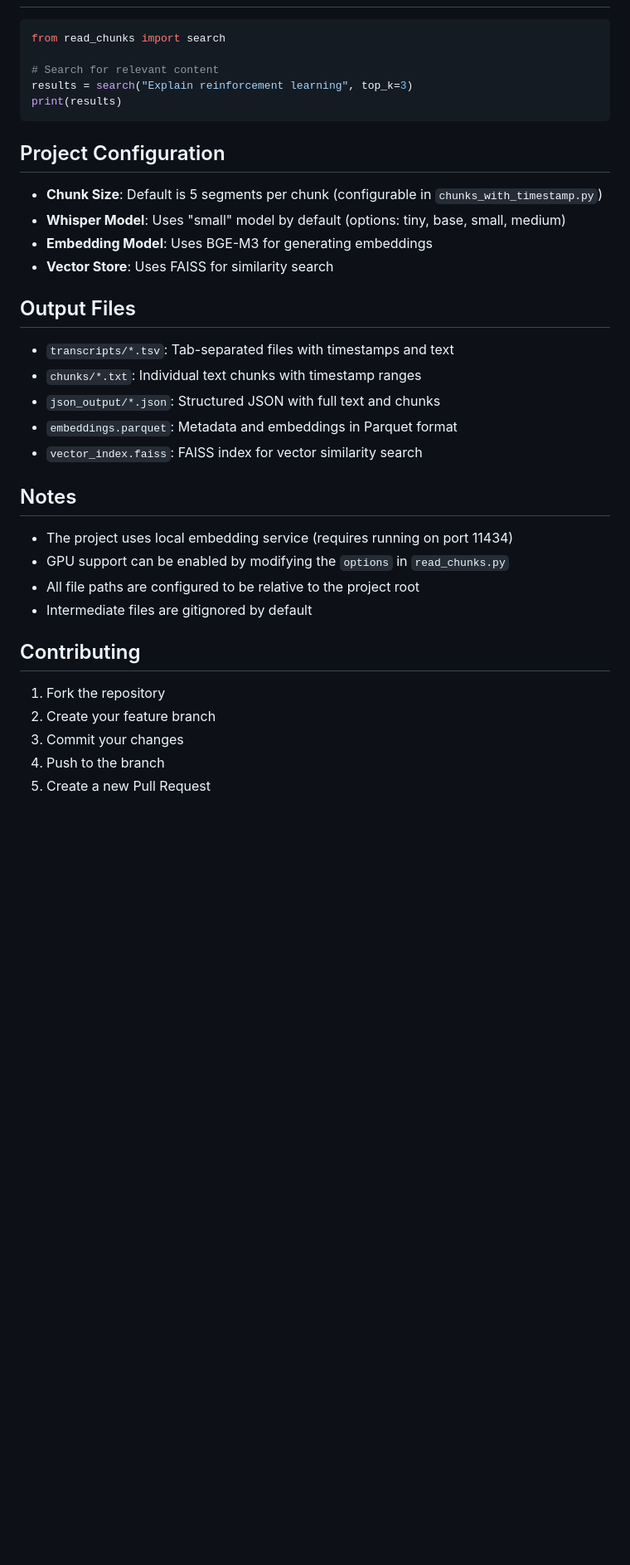
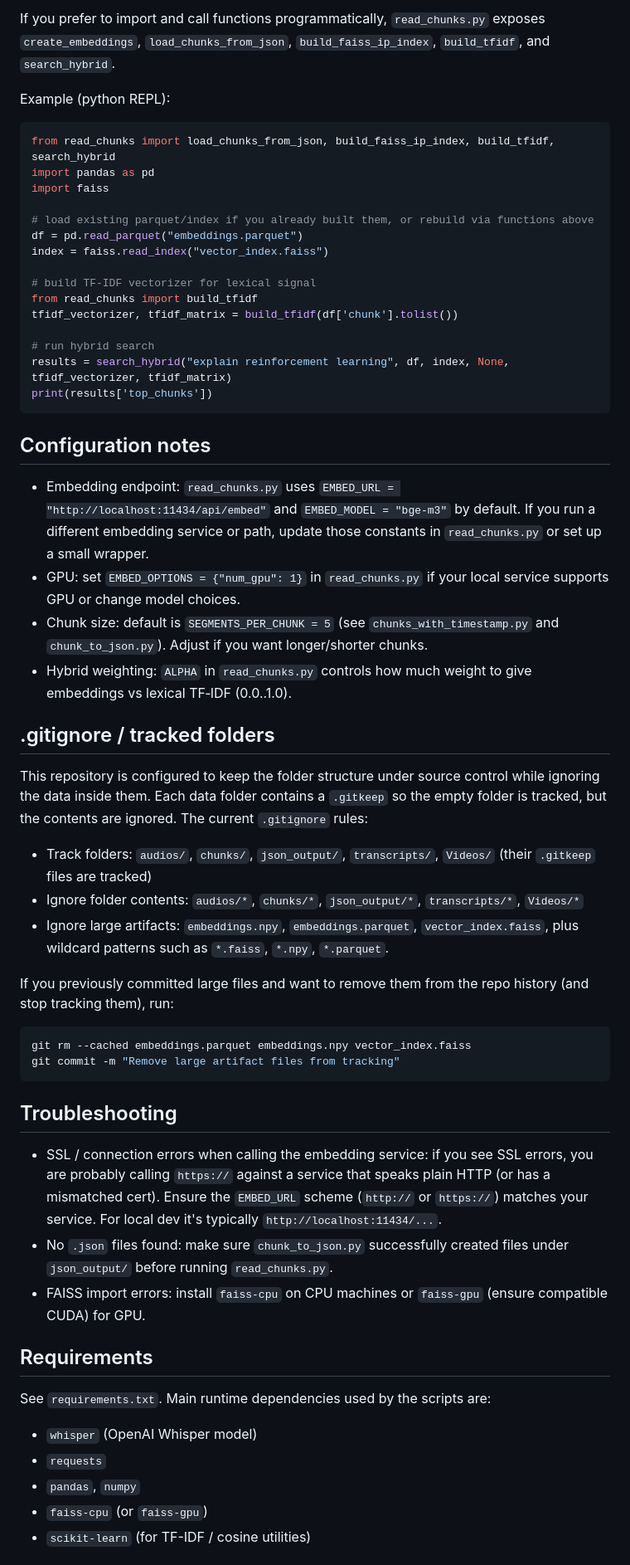
Before and after one commit to hv7275/RAG, a Markdown page: README.md, the part around the change printed below. Shown: that part at 83% size. Rendered like a GitHub page; blank space fills up the shorter version.

Commit message:
Upadet Readme.md

````diff
--- a/README.md
+++ b/README.md
@@ -77,38 +107,60 @@ Required packages:
+If you prefer to import and call functions programmatically, `read_chunks.py` exposes `create_embeddings`, `load_chunks_from_json`, `build_faiss_ip_index`, `build_tfidf`, and `search_hybrid`.
+
+Example (python REPL):
 
 ```python
-from read_chunks import search
+from read_chunks import load_chunks_from_json, build_faiss_ip_index, build_tfidf, search_hybrid
+import pandas as pd
+import faiss
 
-# Search for relevant content
-results = search("Explain reinforcement learning", top_k=3)
-print(results)
+# load existing parquet/index if you already built them, or rebuild via functions above
+df = pd.read_parquet("embeddings.parquet")
+index = faiss.read_index("vector_index.faiss")
+
+# build TF-IDF vectorizer for lexical signal
+from read_chunks import build_tfidf
+tfidf_vectorizer, tfidf_matrix = build_tfidf(df['chunk'].tolist())
+
+# run hybrid search
+results = search_hybrid("explain reinforcement learning", df, index, None, tfidf_vectorizer, tfidf_matrix)
+print(results['top_chunks'])
 ```
 
-## Project Configuration
+## Configuration notes
 
-- **Chunk Size**: Default is 5 segments per chunk (configurable in `chunks_with_timestamp.py`)
-- **Whisper Model**: Uses "small" model by default (options: tiny, base, small, medium)
-- **Embedding Model**: Uses BGE-M3 for generating embeddings
-- **Vector Store**: Uses FAISS for similarity search
+- Embedding endpoint: `read_chunks.py` uses `EMBED_URL = "http://localhost:11434/api/embed"` and `EMBED_MODEL = "bge-m3"` by default. If you run a different embedding service or path, update those constants in `read_chunks.py` or set up a small wrapper.
+- GPU: set `EMBED_OPTIONS = {"num_gpu": 1}` in `read_chunks.py` if your local service supports GPU or change model choices.
+- Chunk size: default is `SEGMENTS_PER_CHUNK = 5` (see `chunks_with_timestamp.py` and `chunk_to_json.py`). Adjust if you want longer/shorter chunks.
+- Hybrid weighting: `ALPHA` in `read_chunks.py` controls how much weight to give embeddings vs lexical TF‑IDF (0.0..1.0).
 
-## Output Files
+## .gitignore / tracked folders
 
-- `transcripts/*.tsv`: Tab-separated files with timestamps and text
-- `chunks/*.txt`: Individual text chunks with timestamp ranges
-- `json_output/*.json`: Structured JSON with full text and chunks
-- `embeddings.parquet`: Metadata and embeddings in Parquet format
-- `vector_index.faiss`: FAISS index for vector similarity search
+This repository is configured to keep the folder structure under source control while ignoring the data inside them. Each data folder contains a `.gitkeep` so the empty folder is tracked, but the contents are ignored. The current `.gitignore` rules:
 
-## Notes
+- Track folders: `audios/`, `chunks/`, `json_output/`, `transcripts/`, `Videos/` (their `.gitkeep` files are tracked)
+- Ignore folder contents: `audios/*`, `chunks/*`, `json_output/*`, `transcripts/*`, `Videos/*`
+- Ignore large artifacts: `embeddings.npy`, `embeddings.parquet`, `vector_index.faiss`, plus wildcard patterns such as `*.faiss`, `*.npy`, `*.parquet`.
 
-- The project uses local embedding service (requires running on port 11434)
-- GPU support can be enabled by modifying the `options` in `read_chunks.py`
-- All file paths are configured to be relative to the project root
-- Intermediate files are gitignored by default
+If you previously committed large files and want to remove them from the repo history (and stop tracking them), run:
 
-## Contributing
+```powershell
+git rm --cached embeddings.parquet embeddings.npy vector_index.faiss
+git commit -m "Remove large artifact files from tracking"
+```
 
-1. Fork the repository
-2. Create your feature branch
-3. Commit your changes
-4. Push to the branch
-5. Create a new Pull Request
+## Troubleshooting
+
+- SSL / connection errors when calling the embedding service: if you see SSL errors, you are probably calling `https://` against a service that speaks plain HTTP (or has a mismatched cert). Ensure the `EMBED_URL` scheme (`http://` or `https://`) matches your service. For local dev it's typically `http://localhost:11434/...`.
+- No `.json` files found: make sure `chunk_to_json.py` successfully created files under `json_output/` before running `read_chunks.py`.
+- FAISS import errors: install `faiss-cpu` on CPU machines or `faiss-gpu` (ensure compatible CUDA) for GPU.
+
+## Requirements
+
+See `requirements.txt`. Main runtime dependencies used by the scripts are:
+
+- `whisper` (OpenAI Whisper model)
+- `requests`
+- `pandas`, `numpy`
+- `faiss-cpu` (or `faiss-gpu`)
+- `scikit-learn` (for TF-IDF / cosine utilities)
+
````
Also changed, not shown: other parts of README.md (+66 -23 lines).
